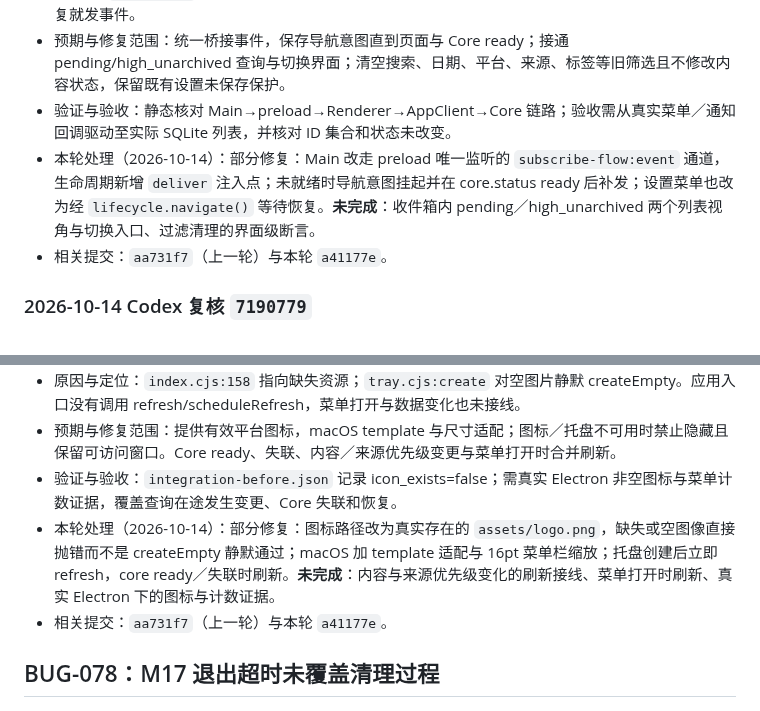
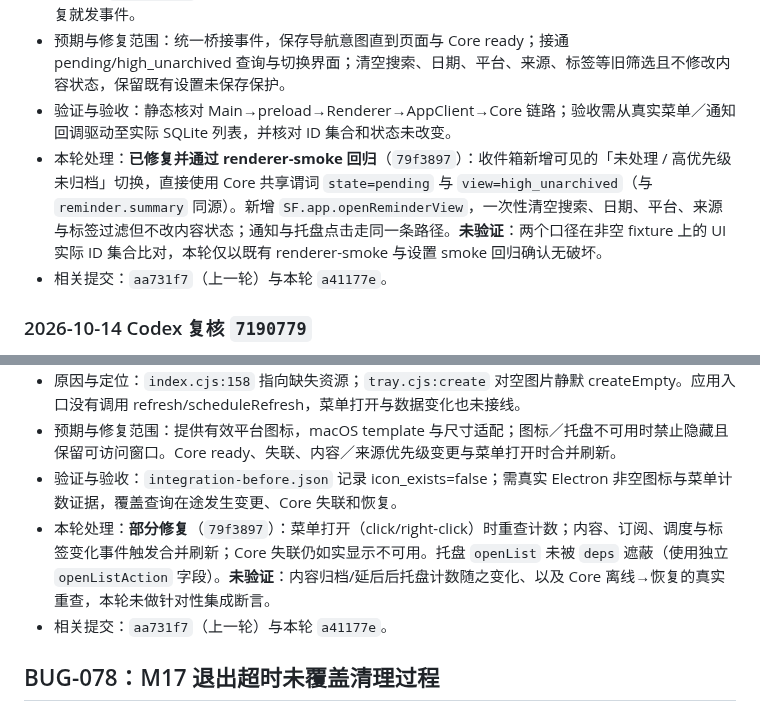
Before and after one commit to melon-bun/SubscribeFlow, a Markdown page: docs/BUG_FIXES.md, 2 parts joined by grey strips. GitHub-like rendering.

Commit message:
docs(m17): 同步 BUG-076/077 与模块状态到 HEAD 79f3897

```diff
--- a/docs/BUG_FIXES.md
+++ b/docs/BUG_FIXES.md
@@ -900,7 +900,7 @@
 - 原因与定位：`electron/main/lifecycle.cjs:navigateFromNotification` 直接发送 reminder.navigate，而 preload 只监听 subscribe-flow:event；恢复后未等待 Renderer/Core ready。`app.js:508` 只写 reminderView，未接入查询，也没有两种口径切换；设置菜单未 await 恢复就发事件。
 - 预期与修复范围：统一桥接事件，保存导航意图直到页面与 Core ready；接通 pending/high_unarchived 查询与切换界面；清空搜索、日期、平台、来源、标签等旧筛选且不修改内容状态，保留既有设置未保存保护。
 - 验证与验收：静态核对 Main→preload→Renderer→AppClient→Core 链路；验收需从真实菜单／通知回调驱动至实际 SQLite 列表，并核对 ID 集合和状态未改变。
-- 本轮处理（2026-10-14）：部分修复：Main 改走 preload 唯一监听的 `subscribe-flow:event` 通道，生命周期新增 `deliver` 注入点；未就绪时导航意图挂起并在 core.status ready 后补发；设置菜单也改为经 `lifecycle.navigate()` 等待恢复。**未完成**：收件箱内 pending／high_unarchived 两个列表视角与切换入口、过滤清理的界面级断言。
+- 本轮处理：**已修复并通过 renderer-smoke 回归**（`79f3897`）：收件箱新增可见的「未处理 / 高优先级未归档」切换，直接使用 Core 共享谓词 `state=pending` 与 `view=high_unarchived`（与 `reminder.summary` 同源）。新增 `SF.app.openReminderView`，一次性清空搜索、日期、平台、来源与标签过滤但不改内容状态；通知与托盘点击走同一条路径。**未验证**：两个口径在非空 fixture 上的 UI 实际 ID 集合比对，本轮仅以既有 renderer-smoke 与设置 smoke 回归确认无破坏。
 - 相关提交：`aa731f7`（上一轮）与本轮 `a41177e`。
 
 ### 2026-10-14 Codex 复核 `7190779`
@@ -915,7 +915,7 @@
 - 原因与定位：`index.cjs:158` 指向缺失资源；`tray.cjs:create` 对空图片静默 createEmpty。应用入口没有调用 refresh/scheduleRefresh，菜单打开与数据变化也未接线。
 - 预期与修复范围：提供有效平台图标，macOS template 与尺寸适配；图标／托盘不可用时禁止隐藏且保留可访问窗口。Core ready、失联、内容／来源优先级变更与菜单打开时合并刷新。
 - 验证与验收：`integration-before.json` 记录 icon_exists=false；需真实 Electron 非空图标与菜单计数证据，覆盖查询在途发生变更、Core 失联和恢复。
-- 本轮处理（2026-10-14）：部分修复：图标路径改为真实存在的 `assets/logo.png`，缺失或空图像直接抛错而不是 createEmpty 静默通过；macOS 加 template 适配与 16pt 菜单栏缩放；托盘创建后立即 refresh，core ready／失联时刷新。**未完成**：内容与来源优先级变化的刷新接线、菜单打开时刷新、真实 Electron 下的图标与计数证据。
+- 本轮处理：**部分修复**（`79f3897`）：菜单打开（click/right-click）时重查计数；内容、订阅、调度与标签变化事件触发合并刷新；Core 失联仍如实显示不可用。托盘 `openList` 未被 `deps` 遮蔽（使用独立 `openListAction` 字段）。**未验证**：内容归档/延后后托盘计数随之变化、以及 Core 离线→恢复的真实重查，本轮未做针对性集成断言。
 - 相关提交：`aa731f7`（上一轮）与本轮 `a41177e`。
 
 ## BUG-078：M17 退出超时未覆盖清理过程
```
